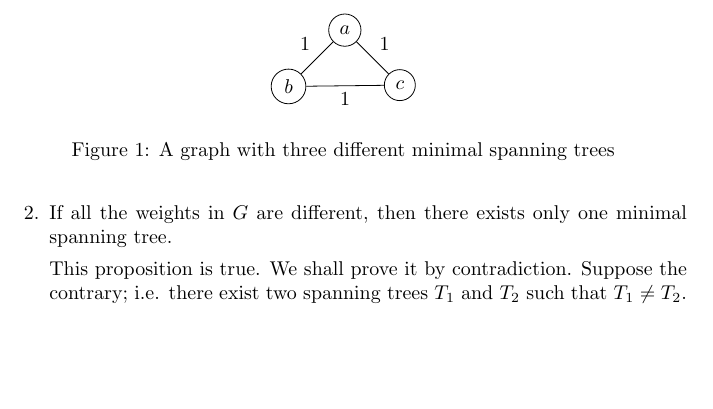
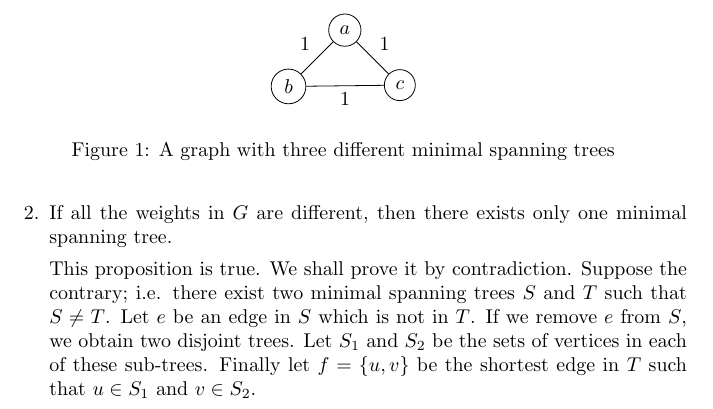
Before and after one commit to abrahammurciano/homework, a LaTeX problem sheet (3rd-Year/Algorithms/HW3/Algorithms-HW3.tex): part of page 4 of 4, cut so that both start at the same text, the shorter picture padded with empty space. Compiled offline with pdfLaTeX.

Commit message:
started fixing proof for 4b

```diff
--- a/3rd-Year/Algorithms/HW3/Algorithms-HW3.tex
+++ b/3rd-Year/Algorithms/HW3/Algorithms-HW3.tex
@@ -181,7 +181,7 @@ For each of the following propositions we are to prove or disprove them. Let \(G
 	\item
 		If all the weights in \(G\) are different, then there exists only one minimal spanning tree.
 
-		This proposition is true. We shall prove it by contradiction. Suppose the contrary; i.e. there exist two spanning trees \(T_1\) and \(T_2\) such that \(T_1 \neq T_2\).
+		This proposition is true. We shall prove it by contradiction. Suppose the contrary; i.e. there exist two minimal spanning trees \(S\) and \(T\) such that \(S \neq T\). Let \(e\) be an edge in \(S\) which is not in \(T\). If we remove \(e\) from \(S\), we obtain two disjoint trees. Let \(S_1\) and \(S_2\) be the sets of vertices in each of these sub-trees. Finally let \(f = \{u, v\}\) be the shortest edge in \(T\) such that \(u \in S_1\) and \(v \in S_2\).
 \end{enumerate}
 
 \end{document}
```
Also changed, not shown: 3rd-Year/Algorithms/HW3/Algorithms-HW3.pdf.
